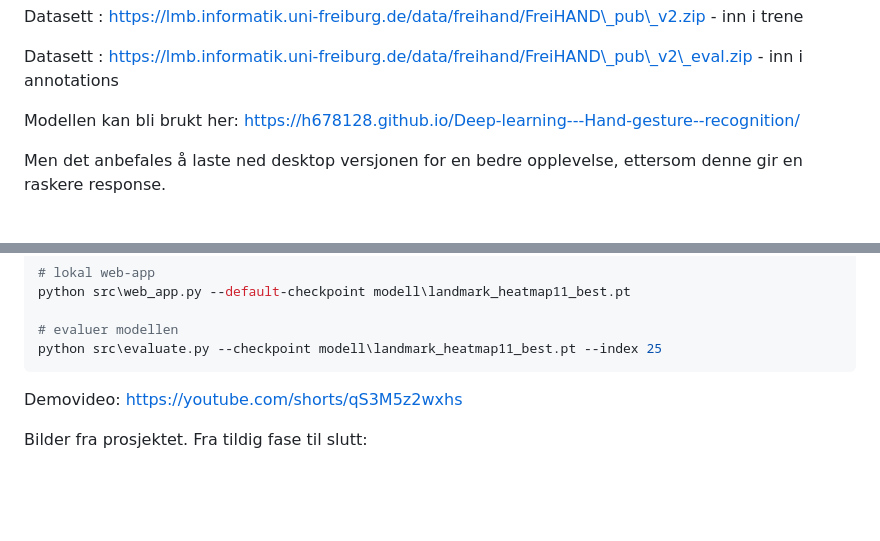
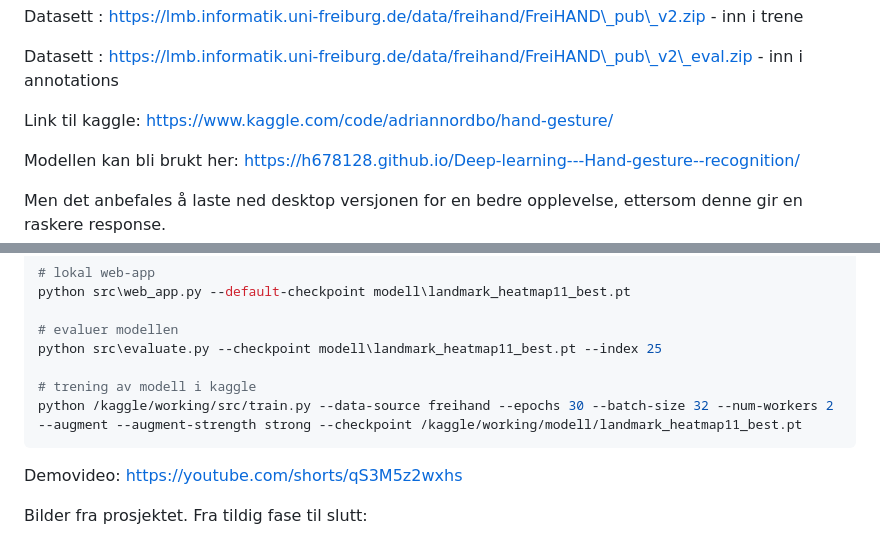
Before and after one commit to h678128/Deep-learning---Hand-Gestrure-recognition, a Markdown page: README.md, 2 parts joined by grey strips. Rendered like a GitHub page; blank space fills up the shorter version.

Commit message:
Oppdatere readme

````diff
--- a/README.md
+++ b/README.md
@@ -13,6 +13,9 @@ Datasett : https://lmb.informatik.uni-freiburg.de/data/freihand/FreiHAND\_pub\_v
 
 
 Datasett : https://lmb.informatik.uni-freiburg.de/data/freihand/FreiHAND\_pub\_v2\_eval.zip - inn i annotations
+
+
+Link til kaggle: https://www.kaggle.com/code/adriannordbo/hand-gesture/
 
 
 Modellen kan bli brukt her: https://h678128.github.io/Deep-learning---Hand-gesture--recognition/
@@ -85,6 +88,9 @@ python src\web_app.py --default-checkpoint modell\landmark_heatmap11_best.pt
 
 # evaluer modellen
 python src\evaluate.py --checkpoint modell\landmark_heatmap11_best.pt --index 25
+
+# trening av modell i kaggle
+python /kaggle/working/src/train.py --data-source freihand --epochs 30 --batch-size 32 --num-workers 2 --augment --augment-strength strong --checkpoint /kaggle/working/modell/landmark_heatmap11_best.pt
 ```
 
 Demovideo: https://youtube.com/shorts/qS3M5z2wxhs
````
